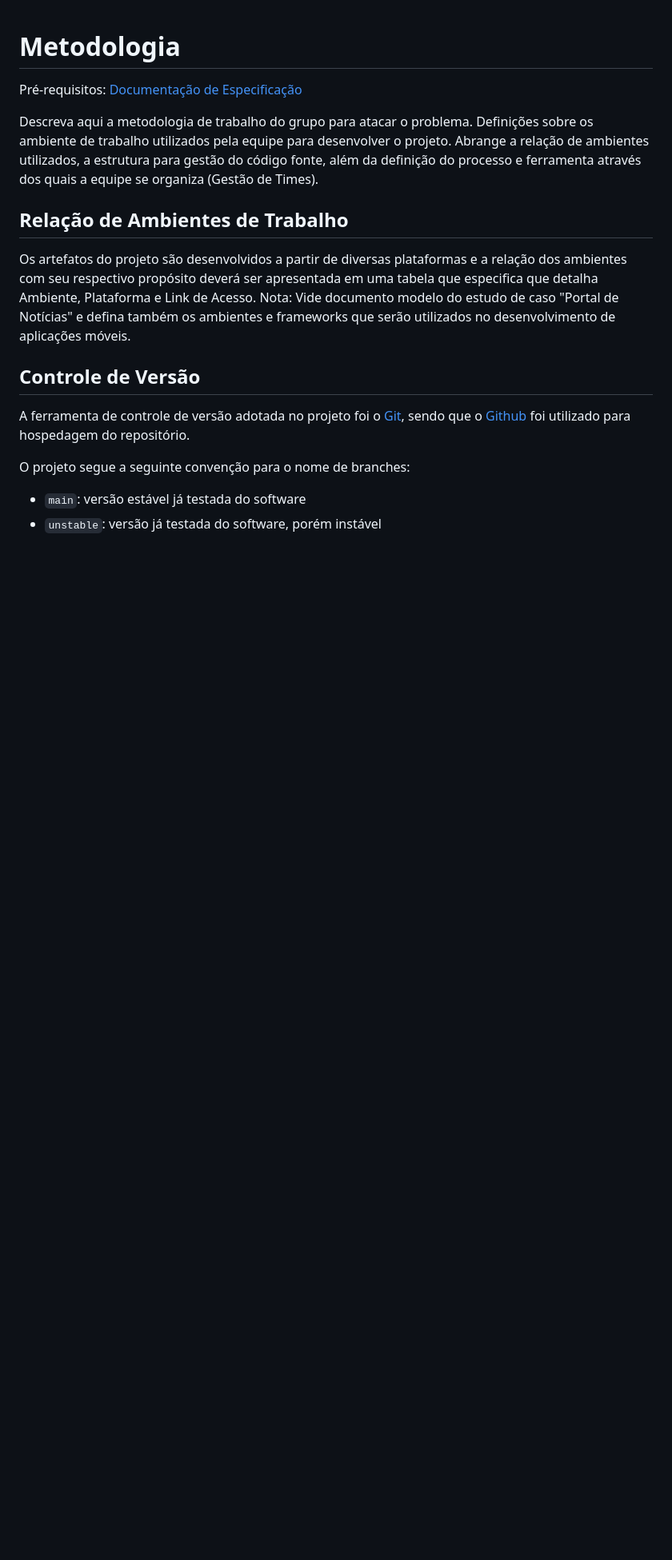
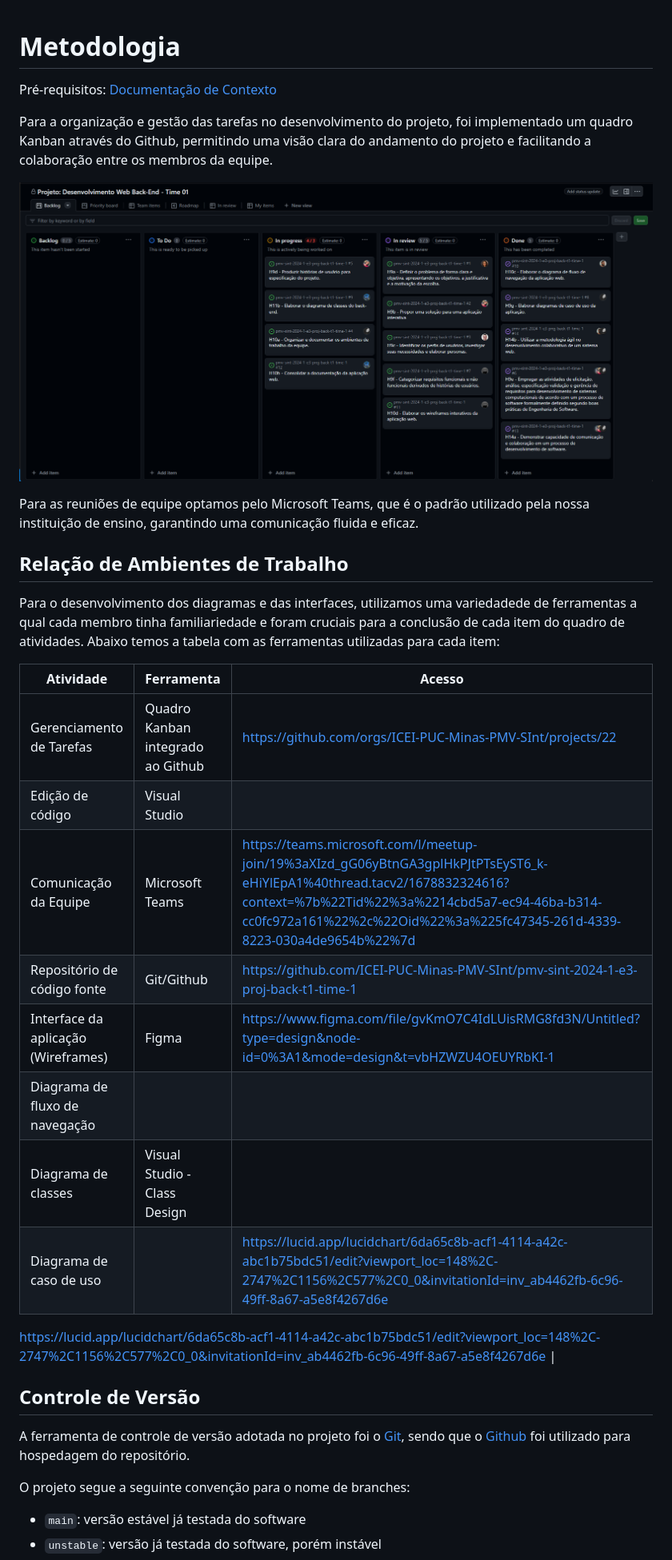
Before and after one commit to ICEI-PUC-Minas-PMV-SInt/pmv-sint-2024-1-e3-proj-back-t1-time-1, a Markdown page: docs/03-Metodologia.md, the part around the change printed below. Shown: that part at 80% size. Drawn GitHub-style; pictures changed too: docs/img/quadro_kanban.png (added); blank space fills up the shorter version.

Commit message:
Atualização de documentação

```diff
--- a/docs/03-Metodologia.md
+++ b/docs/03-Metodologia.md
@@ -1,14 +1,29 @@
-
 # Metodologia
 
-<span style="color:red">Pré-requisitos: <a href="2-Especificação do Projeto.md"> Documentação de Especificação</a></span>
+<span style="color:red">Pré-requisitos: <a href="1-Documentação de Contexto.md"> Documentação de Contexto</a></span>
 
-Descreva aqui a metodologia de trabalho do grupo para atacar o problema. Definições sobre os ambiente de trabalho utilizados pela  equipe para desenvolver o projeto. Abrange a relação de ambientes utilizados, a estrutura para gestão do código fonte, além da definição do processo e ferramenta através dos quais a equipe se organiza (Gestão de Times).
+Para a organização e gestão das tarefas no desenvolvimento do projeto, foi implementado um quadro Kanban através do Github, permitindo uma visão clara do andamento do projeto e facilitando a colaboração entre os membros da equipe.
+
+![Quadro Kanban](./img/quadro_kanban.png)
+
+Para as reuniões de equipe optamos pelo Microsoft Teams, que é o padrão utilizado pela nossa instituição de ensino, garantindo uma comunicação fluida e eficaz.
 
 ## Relação de Ambientes de Trabalho
 
-Os artefatos do projeto são desenvolvidos a partir de diversas plataformas e a relação dos ambientes com seu respectivo propósito deverá ser apresentada em uma tabela que especifica que detalha Ambiente, Plataforma e Link de Acesso.
-Nota: Vide documento modelo do estudo de caso "Portal de Notícias" e defina também os ambientes e frameworks que serão utilizados no desenvolvimento de aplicações móveis.
+Para o desenvolvimento dos diagramas e das interfaces, utilizamos uma variedadede de ferramentas a qual cada membro tinha familiariedade e foram cruciais para a conclusão de cada item do quadro de atividades. Abaixo temos a tabela com as ferramentas utilizadas para cada item:
+
+| Atividade                           | Ferramenta                        | Acesso                                                                                                                                                                                                                                                 |
+| ----------------------------------- | --------------------------------- | ------------------------------------------------------------------------------------------------------------------------------------------------------------------------------------------------------------------------------------------------------ |
+| Gerenciamento de Tarefas            | Quadro Kanban integrado ao Github | https://github.com/orgs/ICEI-PUC-Minas-PMV-SInt/projects/22                                                                                                                                                                                            |
+| Edição de código          | Visual Studio | |
+| Comunicação da Equipe               | Microsoft Teams                   | https://teams.microsoft.com/l/meetup-join/19%3aXIzd_gG06yBtnGA3gplHkPJtPTsEyST6_k-eHiYlEpA1%40thread.tacv2/1678832324616?context=%7b%22Tid%22%3a%2214cbd5a7-ec94-46ba-b314-cc0fc972a161%22%2c%22Oid%22%3a%225fc47345-261d-4339-8223-030a4de9654b%22%7d |
+| Repositório de código fonte         | Git/Github                        | https://github.com/ICEI-PUC-Minas-PMV-SInt/pmv-sint-2024-1-e3-proj-back-t1-time-1                                                                                                                                                                      |
+| Interface da aplicação (Wireframes) | Figma                             | https://www.figma.com/file/gvKmO7C4IdLUisRMG8fd3N/Untitled?type=design&node-id=0%3A1&mode=design&t=vbHZWZU4OEUYRbKI-1                                                                                                                                  |
+| Diagrama de fluxo de navegação      |                                   |                                                                                                                                                                                                                                                        |
+| Diagrama de classes                 | Visual Studio - Class Design      |                                                                                                                                                                                                                                                        |
+| Diagrama de caso de uso             |                                   | https://lucid.app/lucidchart/6da65c8b-acf1-4114-a42c-abc1b75bdc51/edit?viewport_loc=148%2C-2747%2C1156%2C577%2C0_0&invitationId=inv_ab4462fb-6c96-49ff-8a67-a5e8f4267d6e                                                                               |
+
+https://lucid.app/lucidchart/6da65c8b-acf1-4114-a42c-abc1b75bdc51/edit?viewport_loc=148%2C-2747%2C1156%2C577%2C0_0&invitationId=inv_ab4462fb-6c96-49ff-8a67-a5e8f4267d6e |
 
 ## Controle de Versão
 
```
Also changed, not shown: other parts of docs/03-Metodologia.md (+7 -45 lines), 1 other file.
